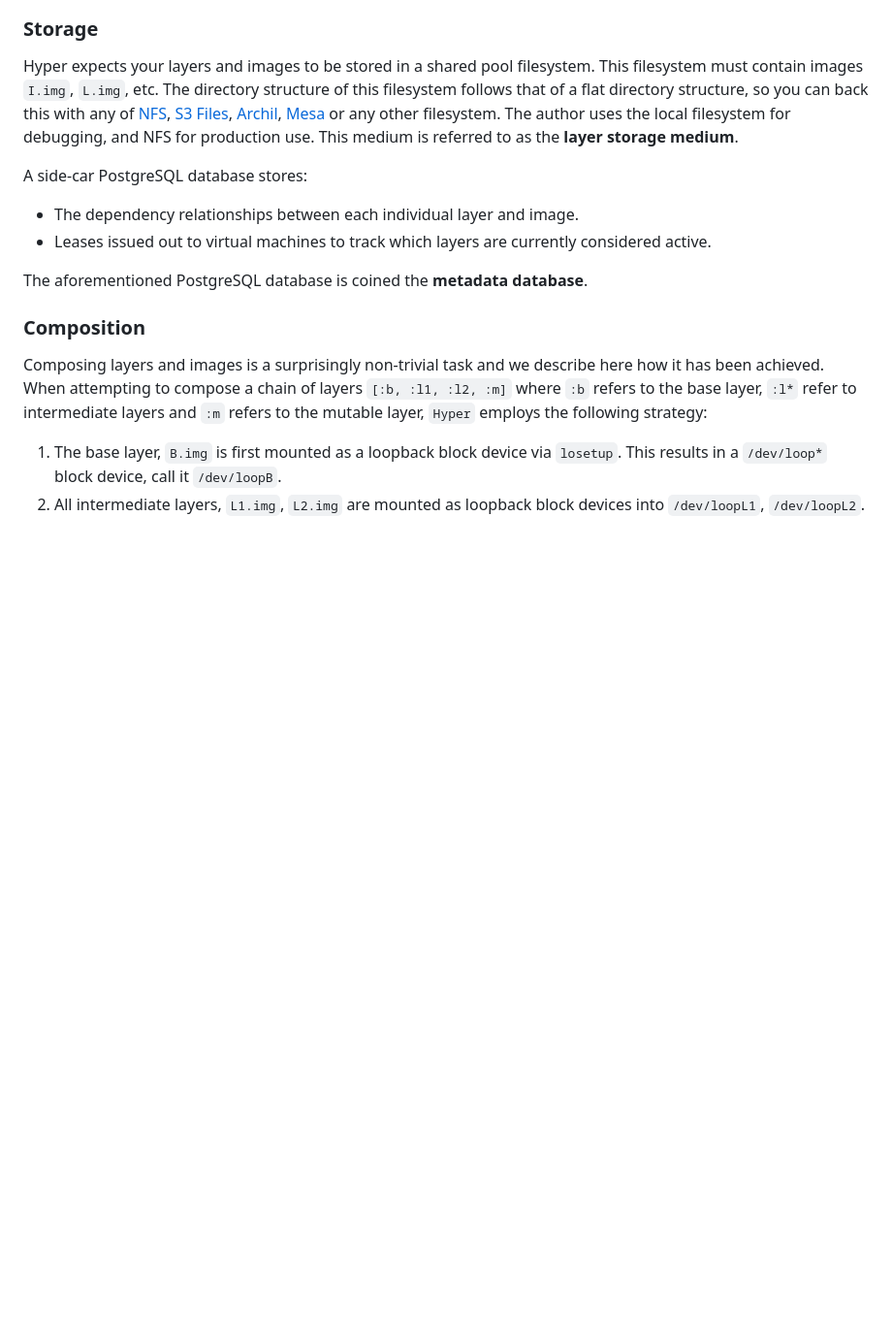
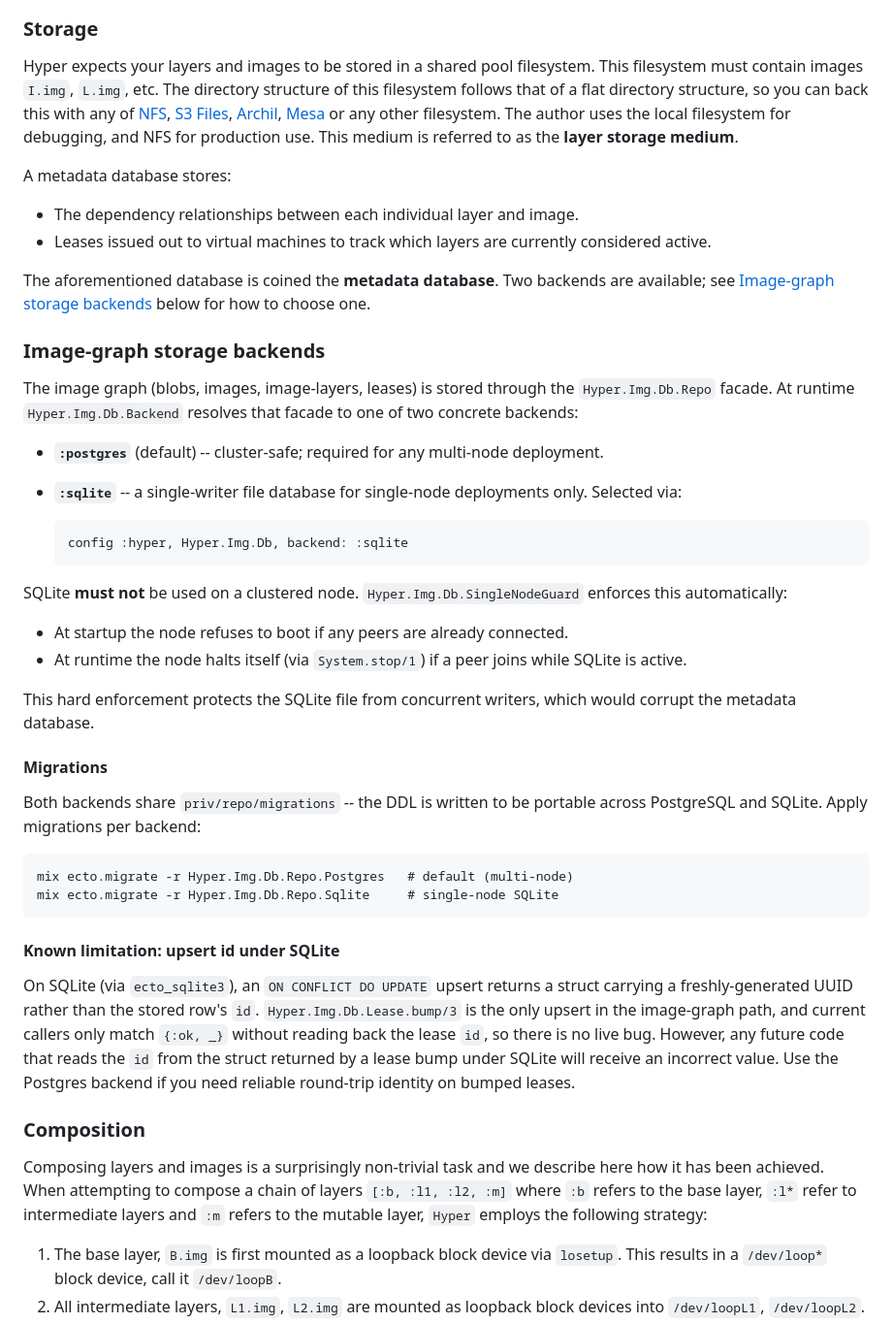
Before and after one commit to harmont-dev/hyper, a Markdown page: docs/cookbook/architecture.md, the part around the change. Shown at 97% size. Drawn GitHub-style; blank space fills up the shorter version.

Commit message:
docs(img-db): document postgres/sqlite storage backend selection
Adds an Image-graph storage backends section to the architecture doc
covering both backends, the config snippet to enable SQLite, the
SingleNodeGuard boot-refusal and runtime-halt enforcement, per-backend
migration commands, and the known upsert-id limitation under SQLite.
Updates the README Features bullet to mention the SQLite option for
single-node deployments.

````diff
--- a/docs/cookbook/architecture.md
+++ b/docs/cookbook/architecture.md
@@ -95,13 +95,59 @@ Files](https://aws.amazon.com/s3/features/files/),
 filesystem. The author uses the local filesystem for debugging, and NFS for
 production use. This medium is referred to as the **layer storage medium**.
 
-A side-car PostgreSQL database stores:
+A metadata database stores:
 
   - The dependency relationships between each individual layer and image.
   - Leases issued out to virtual machines to track which layers are currently
     considered active.
 
-The aforementioned PostgreSQL database is coined the **metadata database**.
+The aforementioned database is coined the **metadata database**. Two backends
+are available; see [Image-graph storage backends](#image-graph-storage-backends)
+below for how to choose one.
+
+### Image-graph storage backends
+
+The image graph (blobs, images, image-layers, leases) is stored through the
+`Hyper.Img.Db.Repo` facade. At runtime `Hyper.Img.Db.Backend` resolves that
+facade to one of two concrete backends:
+
+- **`:postgres`** (default) -- cluster-safe; required for any multi-node
+  deployment.
+- **`:sqlite`** -- a single-writer file database for single-node deployments
+  only. Selected via:
+
+  ```elixir
+  config :hyper, Hyper.Img.Db, backend: :sqlite
+  ```
+
+SQLite **must not** be used on a clustered node. `Hyper.Img.Db.SingleNodeGuard`
+enforces this automatically:
+
+- At startup the node refuses to boot if any peers are already connected.
+- At runtime the node halts itself (via `System.stop/1`) if a peer joins while
+  SQLite is active.
+
+This hard enforcement protects the SQLite file from concurrent writers, which
+would corrupt the metadata database.
+
+#### Migrations
+
+Both backends share `priv/repo/migrations` -- the DDL is written to be portable
+across PostgreSQL and SQLite. Apply migrations per backend:
+
+    mix ecto.migrate -r Hyper.Img.Db.Repo.Postgres   # default (multi-node)
+    mix ecto.migrate -r Hyper.Img.Db.Repo.Sqlite     # single-node SQLite
+
+#### Known limitation: upsert id under SQLite
+
+On SQLite (via `ecto_sqlite3`), an `ON CONFLICT DO UPDATE` upsert returns a
+struct carrying a freshly-generated UUID rather than the stored row's `id`.
+`Hyper.Img.Db.Lease.bump/3` is the only upsert in the image-graph path, and
+current callers only match `{:ok, _}` without reading back the lease `id`, so
+there is no live bug. However, any future code that reads the `id` from the
+struct returned by a lease bump under SQLite will receive an incorrect value.
+Use the Postgres backend if you need reliable round-trip identity on bumped
+leases.
 
 ### Composition
 
````
Also changed, not shown: README.md (+4 -2 lines).
